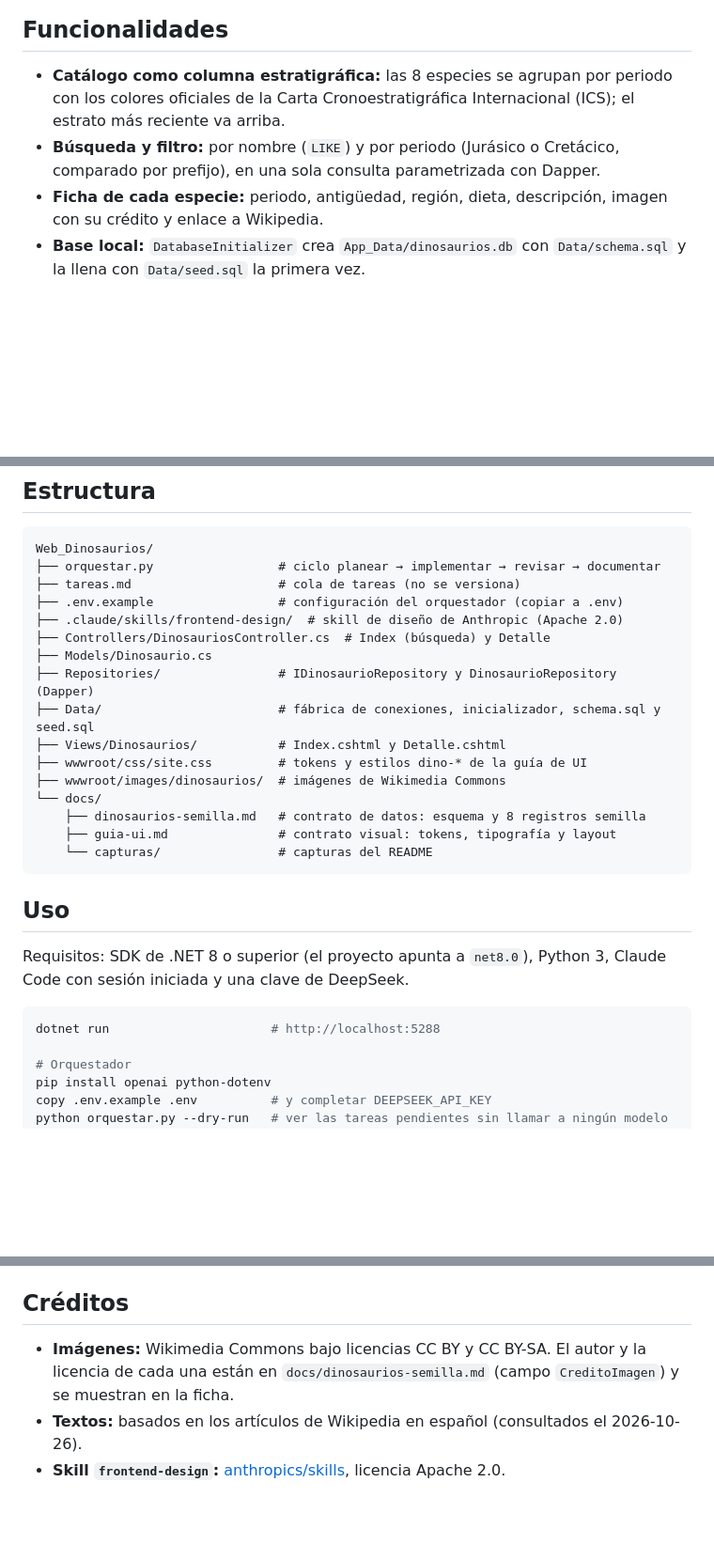
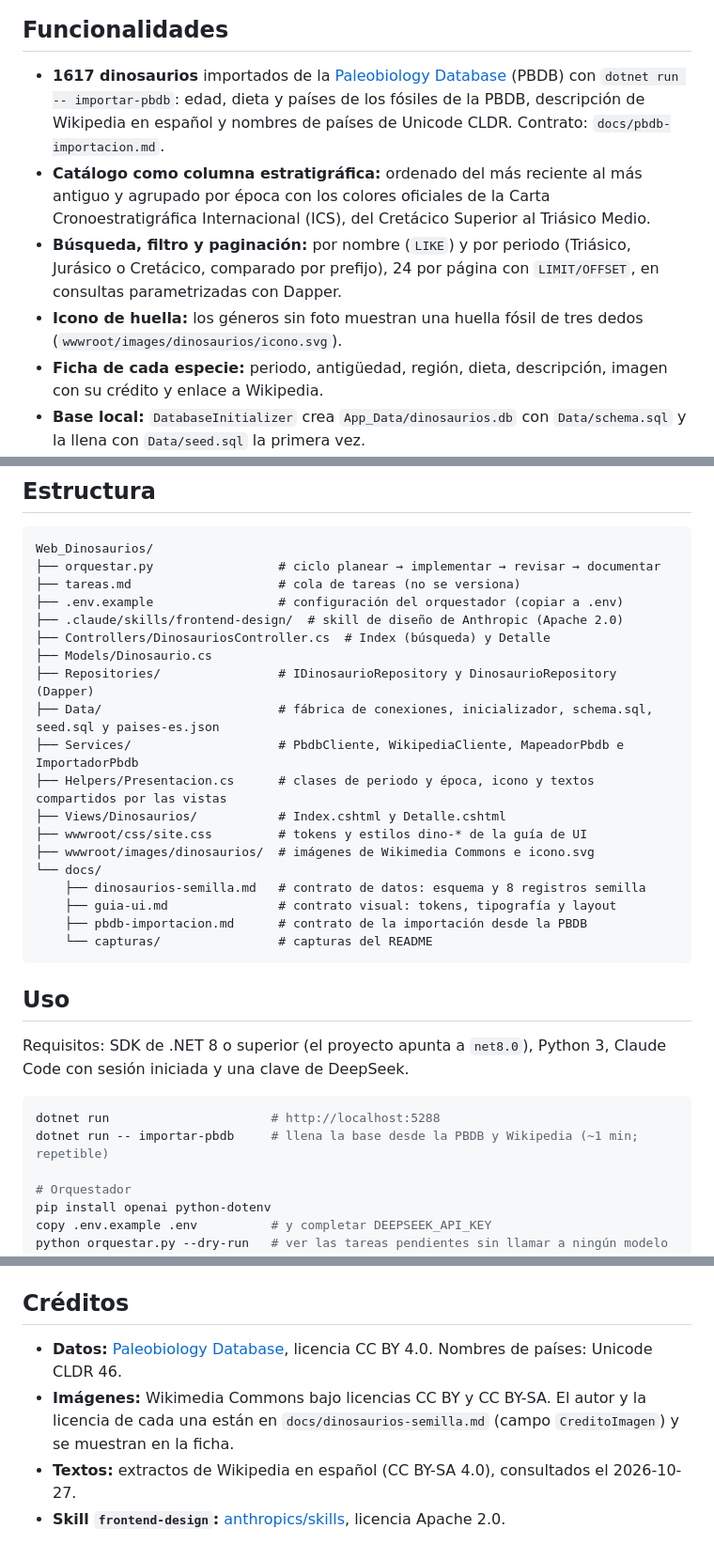
Before and after one commit to DanielFalconGuerra/D-Daniel-Desarrollo-Web_Dinosaurios, a Markdown page: README.md, 3 parts joined by grey strips. Shown at 94% size. GitHub-like rendering; blank space fills up the shorter version.

Commit message:
docs: Actualizar el README con la importación de la PBDB y agregar al contrato las reglas de calidad de las descripciones
Co-Authored-By: Claude Opus 5.5 <noreply@anthropic.com>

````diff
--- a/README.md
+++ b/README.md
@@ -8,8 +8,10 @@ El objetivo real del proyecto es **aprender a orquestar varias IAs** con un stac
 
 ## Funcionalidades
 
-- **Catálogo como columna estratigráfica:** las 8 especies se agrupan por periodo con los colores oficiales de la Carta Cronoestratigráfica Internacional (ICS); el estrato más reciente va arriba.
-- **Búsqueda y filtro:** por nombre (`LIKE`) y por periodo (Jurásico o Cretácico, comparado por prefijo), en una sola consulta parametrizada con Dapper.
+- **1617 dinosaurios** importados de la [Paleobiology Database](https://paleobiodb.org/) (PBDB) con `dotnet run -- importar-pbdb`: edad, dieta y países de los fósiles de la PBDB, descripción de Wikipedia en español y nombres de países de Unicode CLDR. Contrato: `docs/pbdb-importacion.md`.
+- **Catálogo como columna estratigráfica:** ordenado del más reciente al más antiguo y agrupado por época con los colores oficiales de la Carta Cronoestratigráfica Internacional (ICS), del Cretácico Superior al Triásico Medio.
+- **Búsqueda, filtro y paginación:** por nombre (`LIKE`) y por periodo (Triásico, Jurásico o Cretácico, comparado por prefijo), 24 por página con `LIMIT/OFFSET`, en consultas parametrizadas con Dapper.
+- **Icono de huella:** los géneros sin foto muestran una huella fósil de tres dedos (`wwwroot/images/dinosaurios/icono.svg`).
 - **Ficha de cada especie:** periodo, antigüedad, región, dieta, descripción, imagen con su crédito y enlace a Wikipedia.
 - **Base local:** `DatabaseInitializer` crea `App_Data/dinosaurios.db` con `Data/schema.sql` y la llena con `Data/seed.sql` la primera vez.
 - **Diseño responsivo y accesible:** foco visible, `prefers-reduced-motion` y textos en español.
@@ -48,13 +50,16 @@ Web_Dinosaurios/
 ├── Controllers/DinosauriosController.cs  # Index (búsqueda) y Detalle
 ├── Models/Dinosaurio.cs
 ├── Repositories/                # IDinosaurioRepository y DinosaurioRepository (Dapper)
-├── Data/                        # fábrica de conexiones, inicializador, schema.sql y seed.sql
+├── Data/                        # fábrica de conexiones, inicializador, schema.sql, seed.sql y paises-es.json
+├── Services/                    # PbdbCliente, WikipediaCliente, MapeadorPbdb e ImportadorPbdb
+├── Helpers/Presentacion.cs      # clases de periodo y época, icono y textos compartidos por las vistas
 ├── Views/Dinosaurios/           # Index.cshtml y Detalle.cshtml
 ├── wwwroot/css/site.css         # tokens y estilos dino-* de la guía de UI
-├── wwwroot/images/dinosaurios/  # imágenes de Wikimedia Commons
+├── wwwroot/images/dinosaurios/  # imágenes de Wikimedia Commons e icono.svg
 └── docs/
     ├── dinosaurios-semilla.md   # contrato de datos: esquema y 8 registros semilla
     ├── guia-ui.md               # contrato visual: tokens, tipografía y layout
+    ├── pbdb-importacion.md      # contrato de la importación desde la PBDB
     └── capturas/                # capturas del README
 ```
 
@@ -64,6 +69,7 @@ Requisitos: SDK de .NET 8 o superior (el proyecto apunta a `net8.0`), Python 3,
 
 ```powershell
 dotnet run                      # http://localhost:5288
+dotnet run -- importar-pbdb     # llena la base desde la PBDB y Wikipedia (~1 min; repetible)
 
 # Orquestador
 pip install openai python-dotenv
@@ -87,6 +93,7 @@ Documentación del proyecto: `D:/Daniel/Obsidian/Data/00_Human/02_Second_Brain/S
 
 ## Créditos
 
+- **Datos:** [Paleobiology Database](https://paleobiodb.org/), licencia CC BY 4.0. Nombres de países: Unicode CLDR 46.
 - **Imágenes:** Wikimedia Commons bajo licencias CC BY y CC BY-SA. El autor y la licencia de cada una están en `docs/dinosaurios-semilla.md` (campo `CreditoImagen`) y se muestran en la ficha.
-- **Textos:** basados en los artículos de Wikipedia en español (consultados el 2026-10-26).
+- **Textos:** extractos de Wikipedia en español (CC BY-SA 4.0), consultados el 2026-10-27.
 - **Skill `frontend-design`:** [anthropics/skills](https://github.com/anthropics/skills), licencia Apache 2.0.
````
Also changed, not shown: docs/pbdb-importacion.md (+31 -2 lines).
